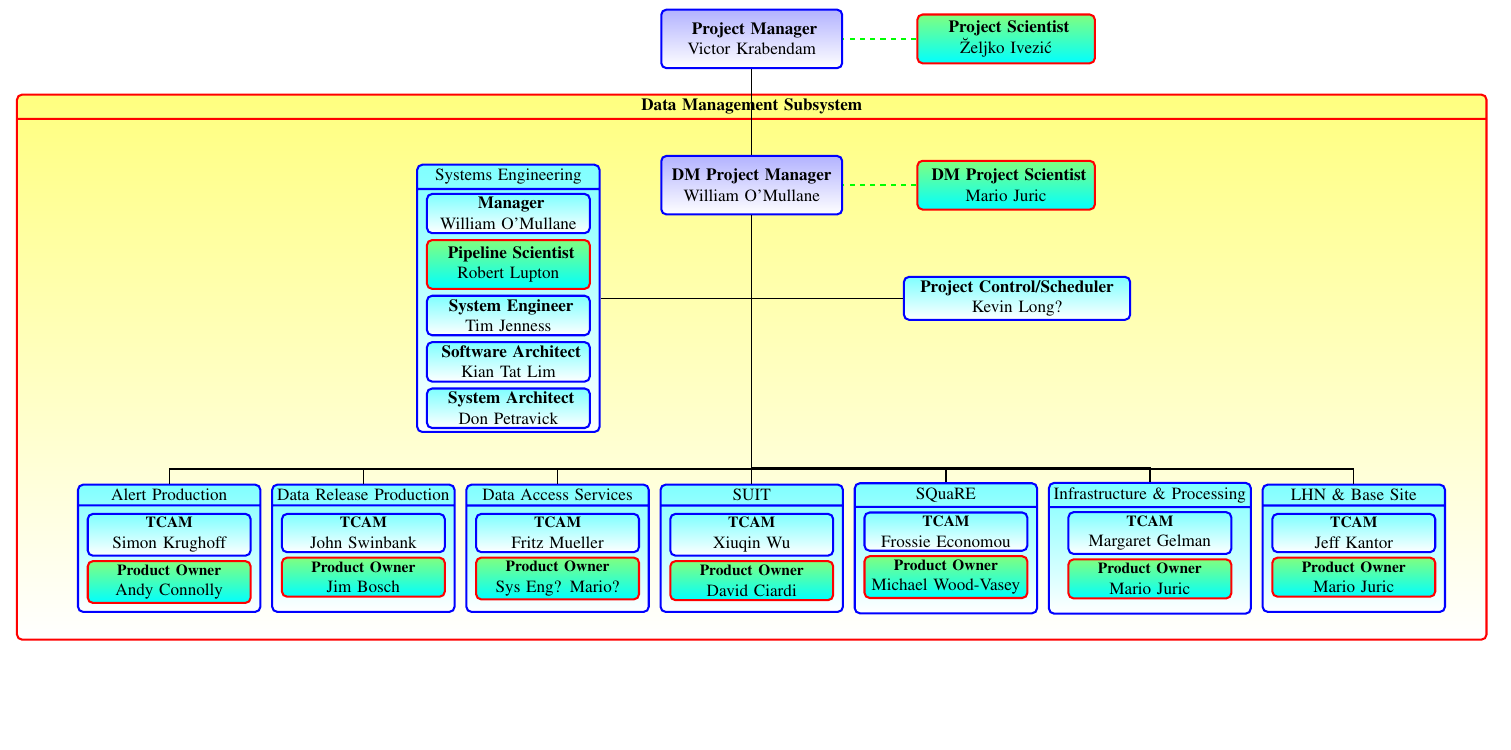
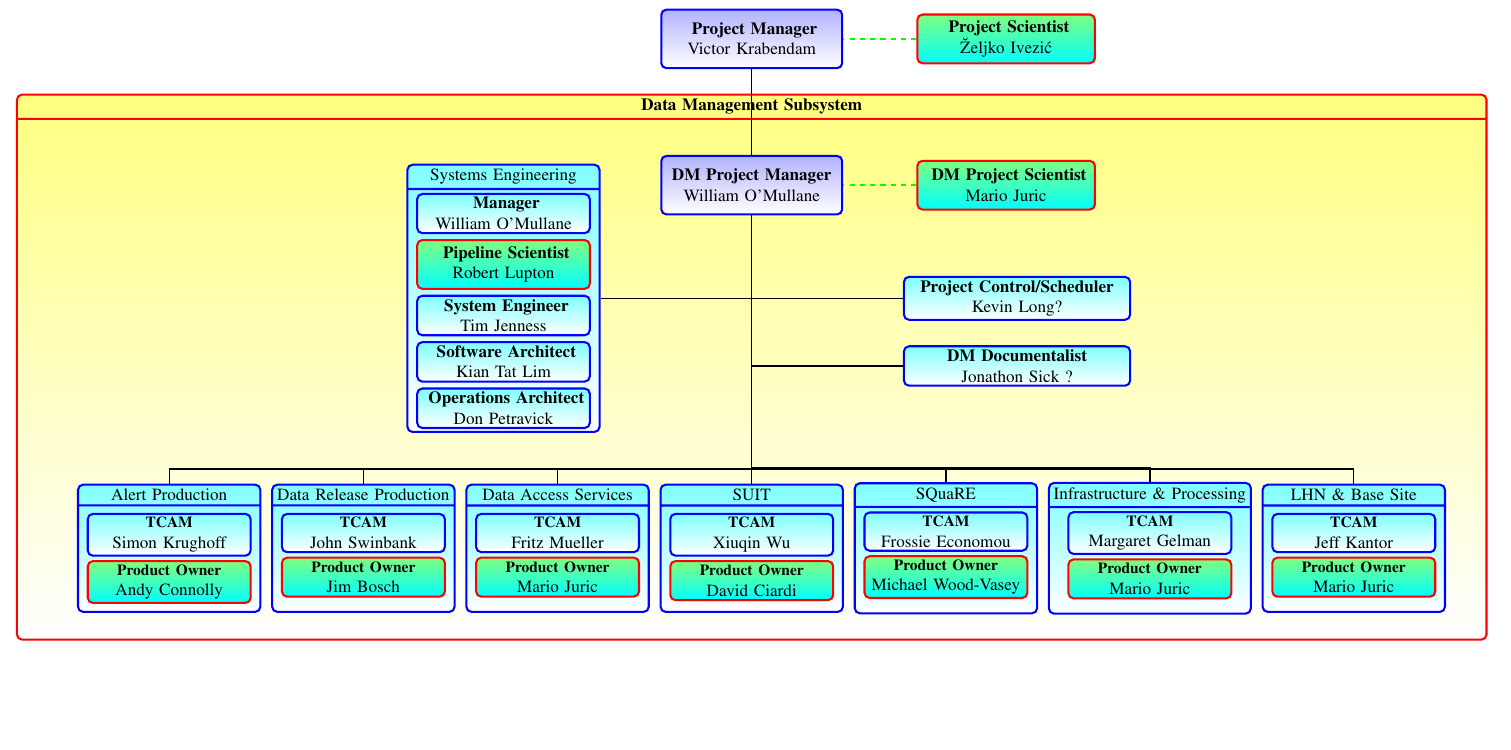
Before and after one commit to mjuric/lsst_texdoc, a LaTeX document (docs/DMdocs/LDM-294/images/DmOrg.tex): part of the page, cut so that both start at the same text. Compiled offline with pdfLaTeX.

Commit message:
LDM-294: Incorporating more of mjuric's comments

```diff
--- a/docs/DMdocs/LDM-294/images/DmOrg.tex
+++ b/docs/DMdocs/LDM-294/images/DmOrg.tex
@@ -56,22 +56,26 @@ textwidth=30cm,textheight=50mm]{geometry}
 
     \node (udmpm) [below=17mm of dmpm, text width=0mm]{};
 % SYSTEM ENG
-            \node (syseng) [mbox, text width=36mm, rectangle split, rectangle split parts=2, left=3.1cm of udmpm.north]
+            \node (syseng) [mbox, text width=38mm, rectangle split, rectangle split parts=2, left=3.1cm of udmpm.north]
                 {
                 Systems Engineering
                 \nodepart{second} \vspace{48mm}
                 };
-    \node (man) [mbox, below=6mm of syseng.north, text width=32mm] {\textbf{ Manager }\\ William O'Mullane };
-    \node (pipe) [psbox, below=1mm of man, text width=32mm] {\textbf{ Pipeline Scientist}\\ Robert Lupton };
-    \node (sysengineer) [mbox, below=1mm of pipe, text width=32mm] {\textbf{ System Engineer}\\ Tim Jenness };
-    \node (softarc) [mbox, below=1mm of sysengineer, text width=32mm] {\textbf{ Software Architect}\\ Kian Tat Lim };
-    \node (sysarc) [mbox, below=1mm of softarc, text width=32mm] {\textbf{ System Architect}\\ Don Petravick  };
+    \node (man) [mbox, below=6mm of syseng.north, text width=34mm] {\textbf{ Manager }\\ William O'Mullane };
+    \node (pipe) [psbox, below=1mm of man, text width=34mm] {\textbf{ Pipeline Scientist}\\ Robert Lupton };
+    \node (sysengineer) [mbox, below=1mm of pipe, text width=34mm] {\textbf{ System Engineer}\\ Tim Jenness };
+    \node (softarc) [mbox, below=1mm of sysengineer, text width=34mm] {\textbf{ Software Architect}\\ Kian Tat Lim };
+    \node (sysarc) [mbox, below=1mm of softarc, text width=34mm] {\textbf{ Operations Architect}\\ Don Petravick  };
 %%%% end SYSENG
 
     \node (pcon) [mbox, right=3.1cm of udmpm.north , text width=45mm] {\textbf{Project Control/Scheduler }\\ Kevin Long?};
+
+    \node (docu) [mbox, below=5mm of pcon, text width=45mm] {\textbf{DM Documentalist}\\ Jonathon Sick ?};
+
+
     %\node (al) [below=69mm of dmpm, text width=0mm]{};
     \dmnode[below=55mm of dmpm]{suit}{SUIT} {Xiuqin Wu  }{ David Ciardi } ;
-    \dmnode[left=2mm of suit]{das}{Data Access Services}{Fritz Mueller}{Sys Eng? Mario?}  ;
+    \dmnode[left=2mm of suit]{das}{Data Access Services}{Fritz Mueller}{Mario Juric}  ;
     \dmnode[left=2mm of das]{drp}{Data Release Production}{John Swinbank}{Jim Bosch}  ;
     \dmnode[left=2mm of drp]{alerts}{Alert Production}{Simon Krughoff}{Andy Connolly}  ;
   \dmnode[right=2mm of suit]{square}{SQuaRE} {Frossie Economou}{ Michael Wood-Vasey} ;
@@ -94,6 +98,7 @@ textwidth=30cm,textheight=50mm]{geometry}
 
    \draw[line] (syseng.east) to (udmpm.north);
    \draw[line] (pcon.west) to (udmpm.north);
+   \draw[line] (docu.west) -| (udmpm.north);
 %science
    \draw[sline] (ps.west) to (pm.east);
    \draw[sline] (dmps.west) to (dmpm.east);
```
Also changed, not shown: docs/DMdocs/LDM-294/images/DmOrg.pdf.
